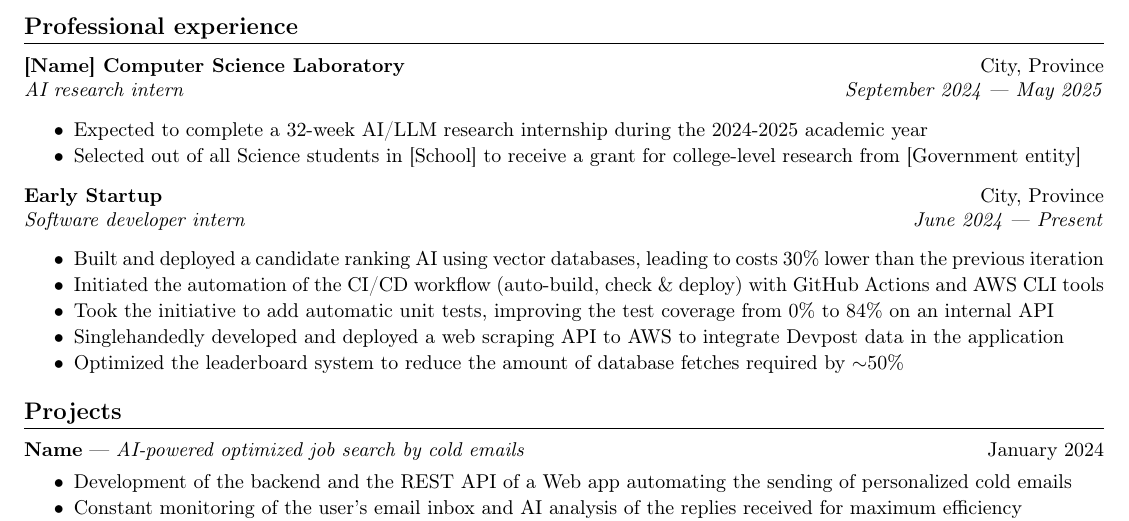
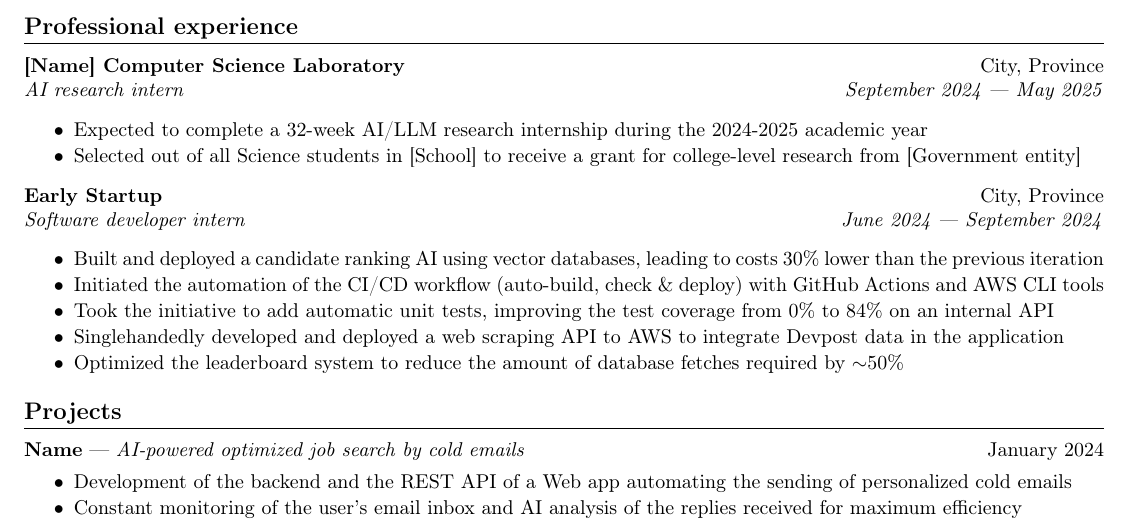
Before and after one commit to justinbax/resume, a LaTeX CV (anonymous/cv-anon.tex): part of the page, cut so that both start at the same text. Compiled offline with pdfLaTeX.

Commit message:
added anonymous version

```diff
--- a/anonymous/cv-anon.tex
+++ b/anonymous/cv-anon.tex
@@ -61,7 +61,7 @@
     \item Selected out of all Science students in [School] to receive a grant for college-level research from [Government entity]
 \end{bulletpoints}
 
-\newrole{Early Startup}{Software developer intern}{City, Province}{June 2024 --- Present}
+\newrole{Early Startup}{Software developer intern}{City, Province}{June 2024 --- September 2024}
 \begin{bulletpoints}
     \item Built and deployed a candidate ranking AI using vector databases, leading to costs 30\% lower than the previous iteration
     \item Initiated the automation of the CI/CD workflow (auto-build, check \& deploy) with GitHub Actions and AWS CLI tools
```
Also changed, not shown: anonymous/cv-anon.pdf.
